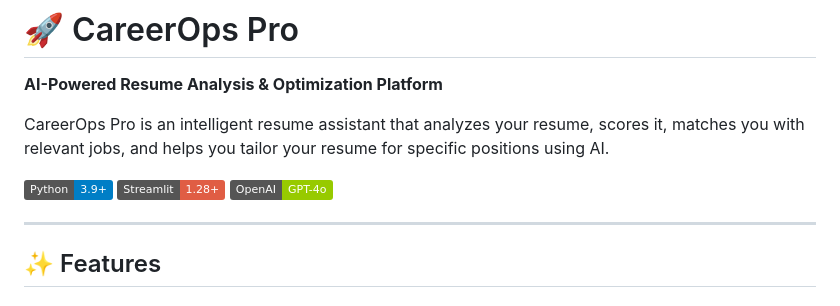
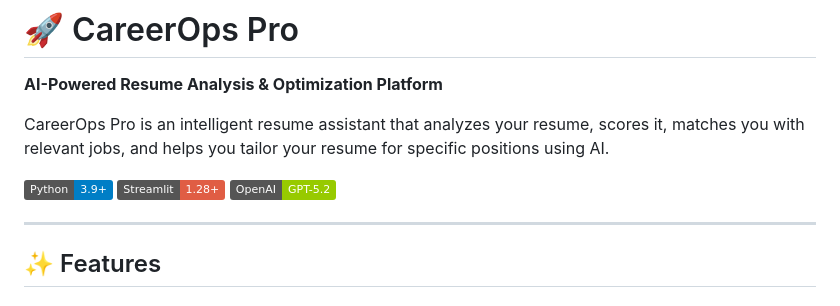
Before and after one commit to RGAO002/CareerOps-Pro, a Markdown page: README.md, the part around the change. GitHub-like rendering; badges without logos.

Commit message:
Change OpenAI badge to GPT-5.2
Updated OpenAI badge to reflect GPT-5.2 version.

```diff
--- a/README.md
+++ b/README.md
@@ -6,7 +6,7 @@ CareerOps Pro is an intelligent resume assistant that analyzes your resume, scor
 
 ![Python](https://img.shields.io/badge/Python-3.9+-blue.svg)
 ![Streamlit](https://img.shields.io/badge/Streamlit-1.28+-red.svg)
-![OpenAI](https://img.shields.io/badge/OpenAI-GPT--4o-green.svg)
+![OpenAI](https://img.shields.io/badge/OpenAI-GPT--5.2-green.svg)
 
 ---
 
```
